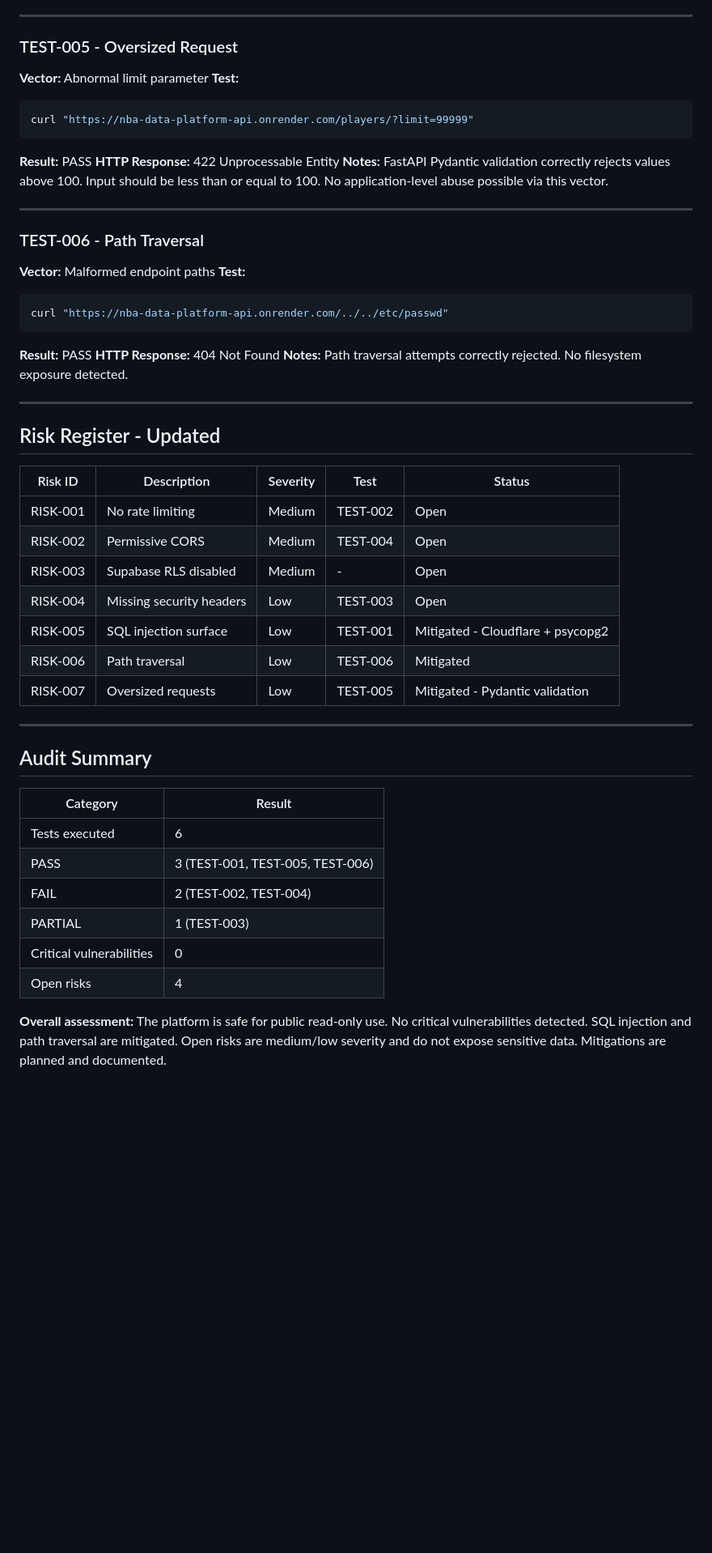
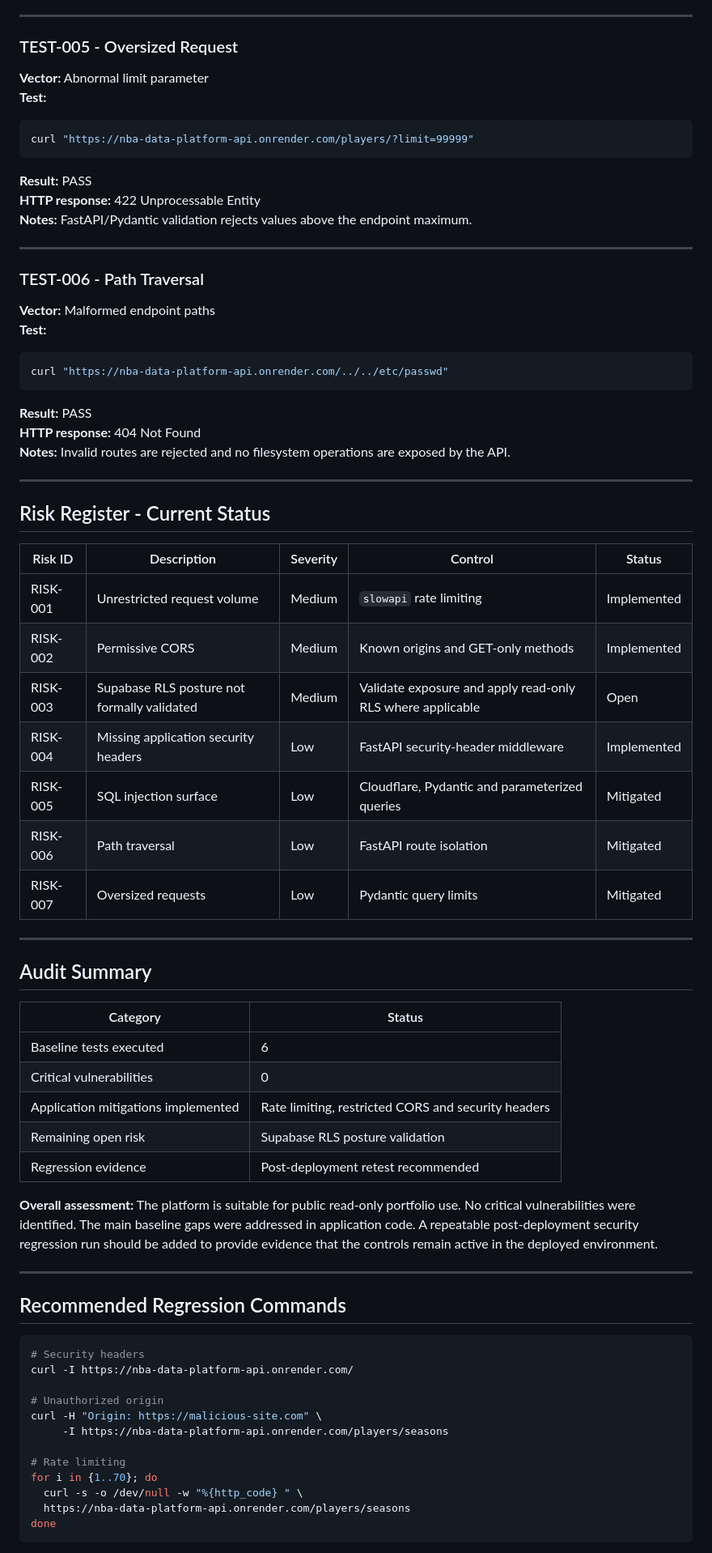
Before and after one commit to GuilhermePires21890/nba-data-platform-reconstruction, a Markdown page: docs/security-audit.md, the part around one of its changes. Shown at 81% size. Drawn GitHub-style; blank space fills up the shorter version.

Commit message:
docs: add post-mitigation security audit status

````diff
--- a/docs/security-audit.md
+++ b/docs/security-audit.md
@@ -52,52 +84,77 @@ curl -H "Origin: https://malicious-site.com" \
 ---
 
 ### TEST-005 - Oversized Request
+
 **Vector:** Abnormal limit parameter
 **Test:**
+
 ```bash
 curl "https://nba-data-platform-api.onrender.com/players/?limit=99999"
 ```
+
 **Result:** PASS
-**HTTP Response:** 422 Unprocessable Entity
-**Notes:** FastAPI Pydantic validation correctly rejects values above 100. Input should be less than or equal to 100. No application-level abuse possible via this vector.
+**HTTP response:** 422 Unprocessable Entity
+**Notes:** FastAPI/Pydantic validation rejects values above the endpoint maximum.
 
 ---
 
 ### TEST-006 - Path Traversal
+
 **Vector:** Malformed endpoint paths
 **Test:**
+
 ```bash
 curl "https://nba-data-platform-api.onrender.com/../../etc/passwd"
 ```
+
 **Result:** PASS
-**HTTP Response:** 404 Not Found
-**Notes:** Path traversal attempts correctly rejected. No filesystem exposure detected.
+**HTTP response:** 404 Not Found
+**Notes:** Invalid routes are rejected and no filesystem operations are exposed by the API.
 
 ---
 
-## Risk Register - Updated
+## Risk Register - Current Status
 
-| Risk ID | Description | Severity | Test | Status |
+| Risk ID | Description | Severity | Control | Status |
 |---|---|---|---|---|
-| RISK-001 | No rate limiting | Medium | TEST-002 | Open |
-| RISK-002 | Permissive CORS | Medium | TEST-004 | Open |
-| RISK-003 | Supabase RLS disabled | Medium | - | Open |
-| RISK-004 | Missing security headers | Low | TEST-003 | Open |
-| RISK-005 | SQL injection surface | Low | TEST-001 | Mitigated - Cloudflare + psycopg2 |
-| RISK-006 | Path traversal | Low | TEST-006 | Mitigated |
-| RISK-007 | Oversized requests | Low | TEST-005 | Mitigated - Pydantic validation |
+| RISK-001 | Unrestricted request volume | Medium | `slowapi` rate limiting | Implemented |
+| RISK-002 | Permissive CORS | Medium | Known origins and GET-only methods | Implemented |
+| RISK-003 | Supabase RLS posture not formally validated | Medium | Validate exposure and apply read-only RLS where applicable | Open |
+| RISK-004 | Missing application security headers | Low | FastAPI security-header middleware | Implemented |
+| RISK-005 | SQL injection surface | Low | Cloudflare, Pydantic and parameterized queries | Mitigated |
+| RISK-006 | Path traversal | Low | FastAPI route isolation | Mitigated |
+| RISK-007 | Oversized requests | Low | Pydantic query limits | Mitigated |
 
 ---
 
 ## Audit Summary
 
-| Category | Result |
+| Category | Status |
 |---|---|
-| Tests executed | 6 |
-| PASS | 3 (TEST-001, TEST-005, TEST-006) |
-| FAIL | 2 (TEST-002, TEST-004) |
-| PARTIAL | 1 (TEST-003) |
+| Baseline tests executed | 6 |
 | Critical vulnerabilities | 0 |
-| Open risks | 4 |
+| Application mitigations implemented | Rate limiting, restricted CORS and security headers |
+| Remaining open risk | Supabase RLS posture validation |
+| Regression evidence | Post-deployment retest recommended |
 
-**Overall assessment:** The platform is safe for public read-only use. No critical vulnerabilities detected. SQL injection and path traversal are mitigated. Open risks are medium/low severity and do not expose sensitive data. Mitigations are planned and documented.
+**Overall assessment:** The platform is suitable for public read-only portfolio use. No critical vulnerabilities were identified. The main baseline gaps were addressed in application code. A repeatable post-deployment security regression run should be added to provide evidence that the controls remain active in the deployed environment.
+
+---
+
+## Recommended Regression Commands
+
+```bash
+# Security headers
+curl -I https://nba-data-platform-api.onrender.com/
+
+# Unauthorized origin
+curl -H "Origin: https://malicious-site.com" \
+     -I https://nba-data-platform-api.onrender.com/players/seasons
+
+# Rate limiting
+for i in {1..70}; do
+  curl -s -o /dev/null -w "%{http_code} " \
+  https://nba-data-platform-api.onrender.com/players/seasons
+done
+```
+
````
Also changed, not shown: other parts of docs/security-audit.md (+56 -19 lines).
